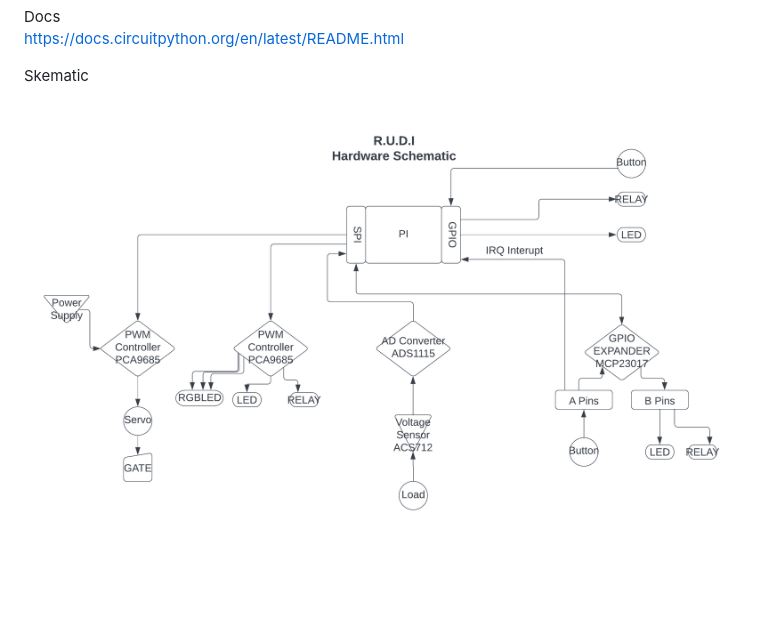
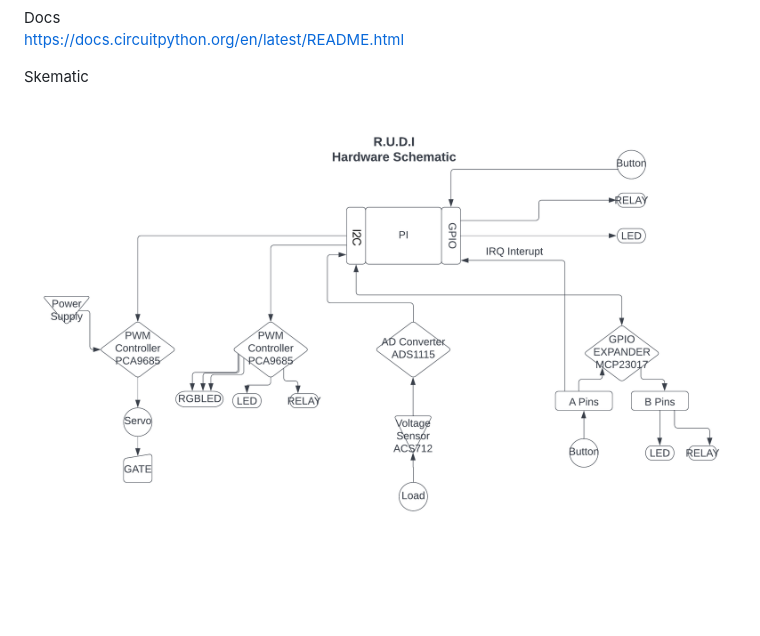
Before and after one commit to itaki/rudi, a Markdown page: docs/notes.md, the part around the change. GitHub-like rendering; pictures changed too: docs/images/RUDI-5.png (added).

Commit message:
Updated the skematic drawing by renaming SPI to I2C

```diff
--- a/docs/notes.md
+++ b/docs/notes.md
@@ -36,7 +36,7 @@ Docs\
 
 Skematic
 
-![R.U.D.I.](images/RUDI-4.png)
+![R.U.D.I.](images/RUDI-5.png)
 
 \
 \
```
